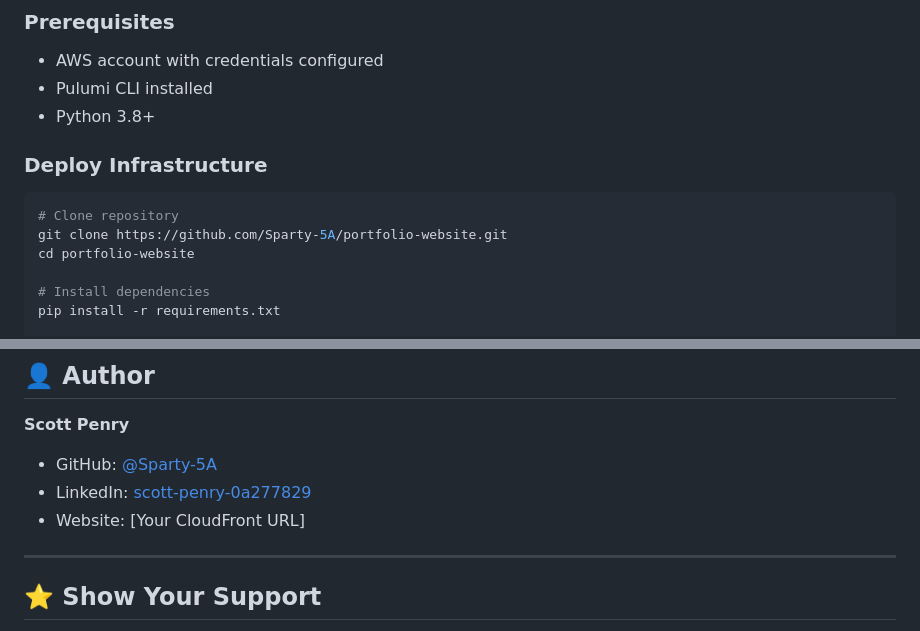
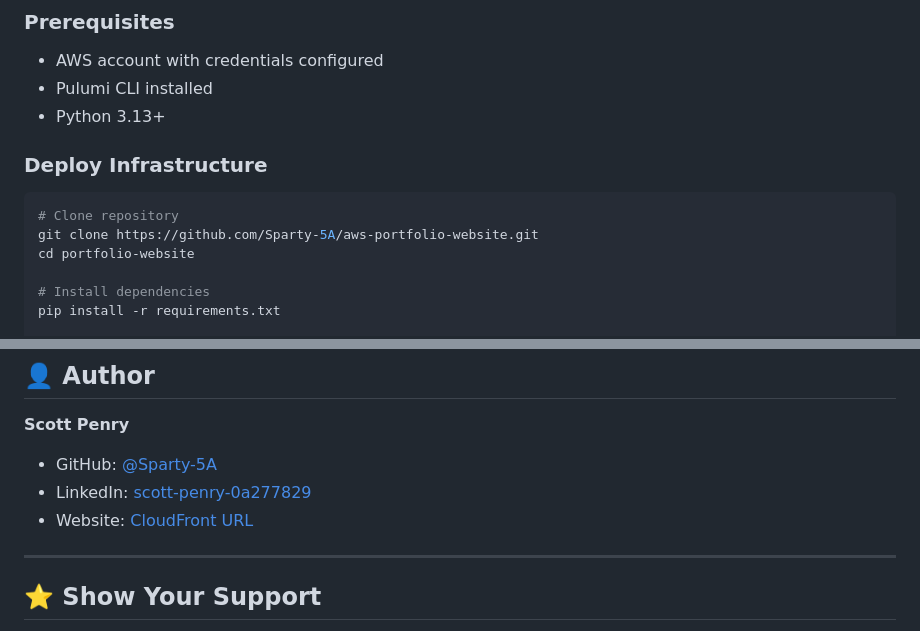
Before and after one commit to Sparty-5A/aws-portfolio-website, a Markdown page: README.md, 2 parts joined by grey strips. Drawn GitHub-style.

Commit message:
Updated README with Cloudfront URL

````diff
--- a/README.md
+++ b/README.md
@@ -56,13 +56,13 @@ S3 Bucket (Private)
 
 - AWS account with credentials configured
 - Pulumi CLI installed
-- Python 3.8+
+- Python 3.13+
 
 ### Deploy Infrastructure
 
 ```bash
 # Clone repository
-git clone https://github.com/Sparty-5A/portfolio-website.git
+git clone https://github.com/Sparty-5A/aws-portfolio-website.git
 cd portfolio-website
 
 # Install dependencies
@@ -370,7 +370,7 @@ Contributions, issues, and feature requests are welcome!
 **Scott Penry**
 - GitHub: [@Sparty-5A](https://github.com/Sparty-5A)
 - LinkedIn: [scott-penry-0a277829](https://linkedin.com/in/scott-penry-0a277829)
-- Website: [Your CloudFront URL]
+- Website: [CloudFront URL](https://d7i4z01k04a36.cloudfront.net/)
 
 ---
 
````
